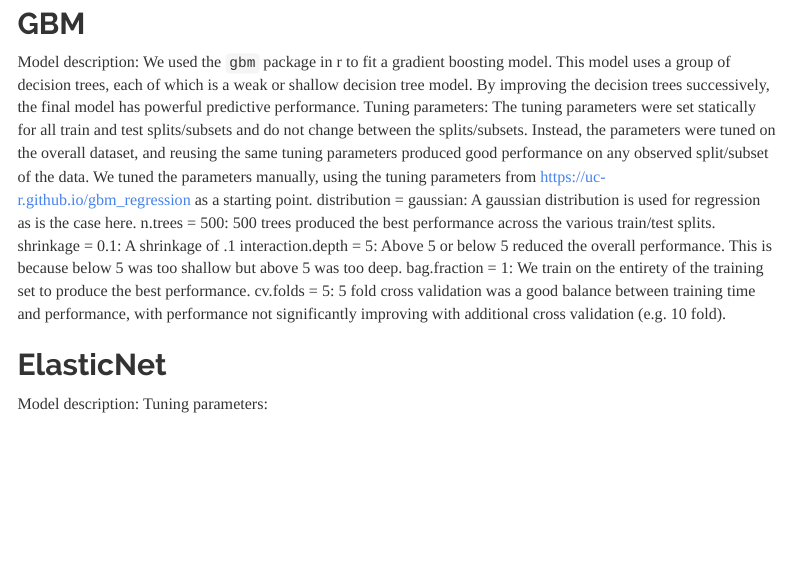
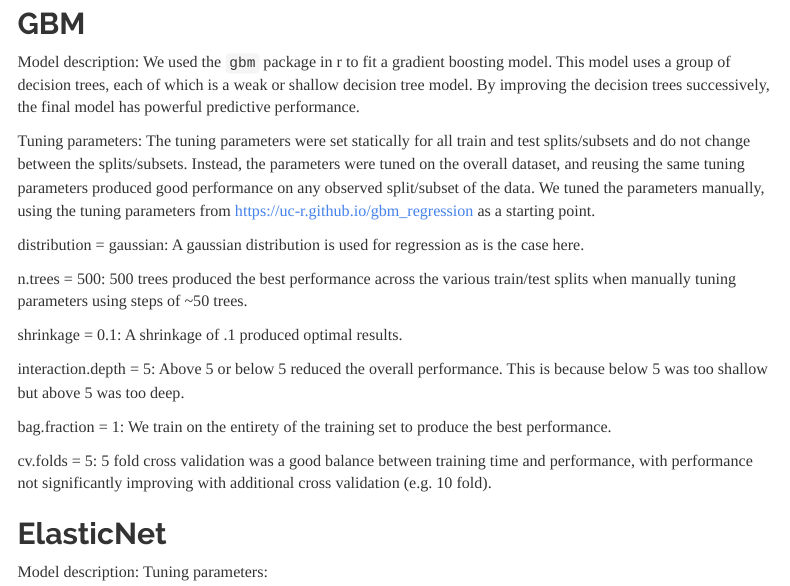
Before and after one commit to steve303/stat542proj1-regressionTrees, an R Markdown document (Project1_S21_Report.Rmd): the page in a window 1100 px wide, from 1820 px down. Rendered offline with R 4.5, knitr and Pandoc, with nearby package versions; menus at the side of the page are left out.

Commit message:
Update Project1_S21_Report.Rmd

```diff
--- a/Project1_S21_Report.Rmd
+++ b/Project1_S21_Report.Rmd
@@ -53,12 +53,19 @@ We performed the same preprocessing for our test data as we did for our training
 # Model Technical Details
 ## GBM
 Model description: We used the `gbm` package in r to fit a gradient boosting model. This model uses a group of decision trees, each of which is a weak or shallow decision tree model. By improving the decision trees successively, the final model has powerful predictive performance.
+
 Tuning parameters: The tuning parameters were set statically for all train and test splits/subsets and do not change between the splits/subsets. Instead, the parameters were tuned on the overall dataset, and reusing the same tuning parameters produced good performance on any observed split/subset of the data. We tuned the parameters manually, using the tuning parameters from https://uc-r.github.io/gbm_regression as a starting point.
+
 distribution = gaussian: A gaussian distribution is used for regression as is the case here.
-n.trees = 500: 500 trees produced the best performance across the various train/test splits.
-shrinkage = 0.1: A shrinkage of .1
+
+n.trees = 500: 500 trees produced the best performance across the various train/test splits when manually tuning parameters using steps of ~50 trees.
+
+shrinkage = 0.1: A shrinkage of .1 produced optimal results.
+
 interaction.depth = 5: Above 5 or below 5 reduced the overall performance. This is because below 5 was too shallow but above 5 was too deep.
+
 bag.fraction = 1: We train on the entirety of the training set to produce the best performance.
+
 cv.folds = 5: 5 fold cross validation was a good balance between training time and performance, with performance not significantly improving with additional cross validation (e.g. 10 fold).
 
 ## ElasticNet
```
